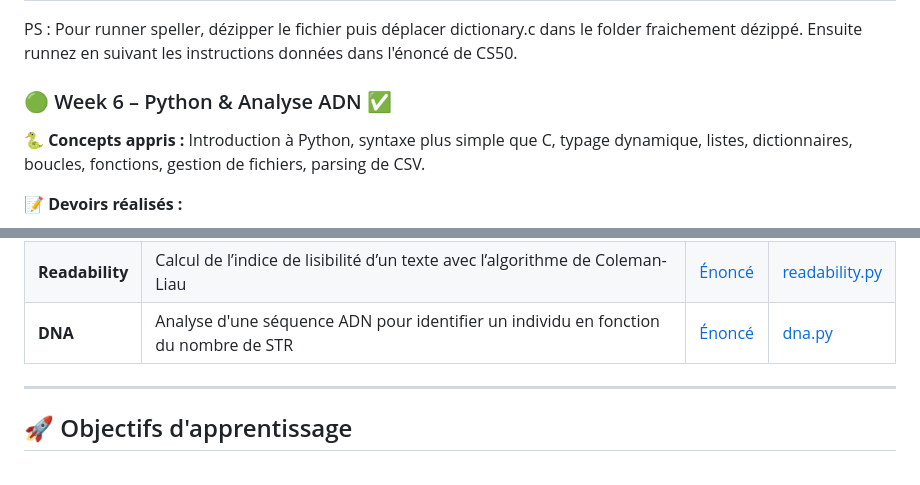
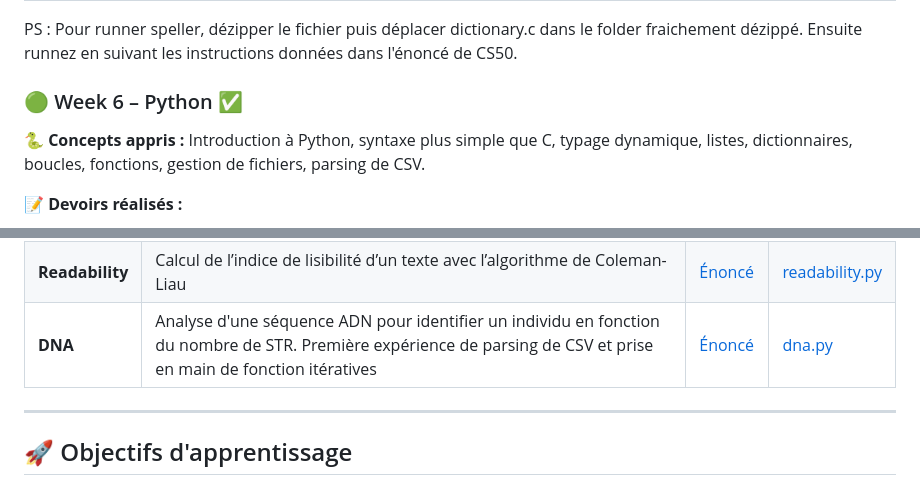
Before and after one commit to K-sel/harvard-cs50, a Markdown page: README.md, 2 parts joined by grey strips. Rendered like a GitHub page.

```diff
--- a/README.md
+++ b/README.md
@@ -92,7 +92,7 @@ Lien vers le Problem Set Week 5 : [https://cs50.harvard.edu/x/2025/psets/5/](htt
 
 PS : Pour runner speller, dézipper le fichier puis déplacer dictionary.c dans le folder fraichement dézippé. Ensuite runnez en suivant les instructions données dans l'énoncé de CS50.
 
-### 🟢 Week 6 – Python & Analyse ADN ✅
+### 🟢 Week 6 – Python ✅
 
 **🐍 Concepts appris :** Introduction à Python, syntaxe plus simple que C, typage dynamique, listes, dictionnaires, boucles, fonctions, gestion de fichiers, parsing de CSV.
 
@@ -106,7 +106,7 @@ Lien vers le Problem Set Week 6 : [https://cs50.harvard.edu/x/2025/psets/6/](htt
 | **Mario**       | Reproduction de la pyramide de Mario avec boucles et chaînes en Python                   | [Énoncé](https://cs50.harvard.edu/x/2025/psets/6/mario/more/)  | [mario.py](https://github.com/K-sel/harvard-cs50/blob/main/week6/mario.py)                   |
 | **Credit**      | Réécriture en Python de l’algorithme de Luhn pour valider les numéros de carte de crédit | [Énoncé](https://cs50.harvard.edu/x/2025/psets/6/credit/)      | [credit.py](https://github.com/K-sel/harvard-cs50/blob/main/week6/credit.py)                |
 | **Readability** | Calcul de l’indice de lisibilité d’un texte avec l’algorithme de Coleman-Liau            | [Énoncé](https://cs50.harvard.edu/x/2025/psets/6/readability/) | [readability.py](https://github.com/K-sel/harvard-cs50/blob/main/week6/readability.py) |
-| **DNA**         | Analyse d'une séquence ADN pour identifier un individu en fonction du nombre de STR      | [Énoncé](https://cs50.harvard.edu/x/2025/psets/6/dna/)         | [dna.py](https://github.com/K-sel/harvard-cs50/blob/main/week6/dna/dna.py)                         |
+| **DNA**         | Analyse d'une séquence ADN pour identifier un individu en fonction du nombre de STR. Première expérience de parsing de CSV et prise en main de fonction itératives      | [Énoncé](https://cs50.harvard.edu/x/2025/psets/6/dna/)         | [dna.py](https://github.com/K-sel/harvard-cs50/blob/main/week6/dna/dna.py)                         |
 
 ---
 
```
